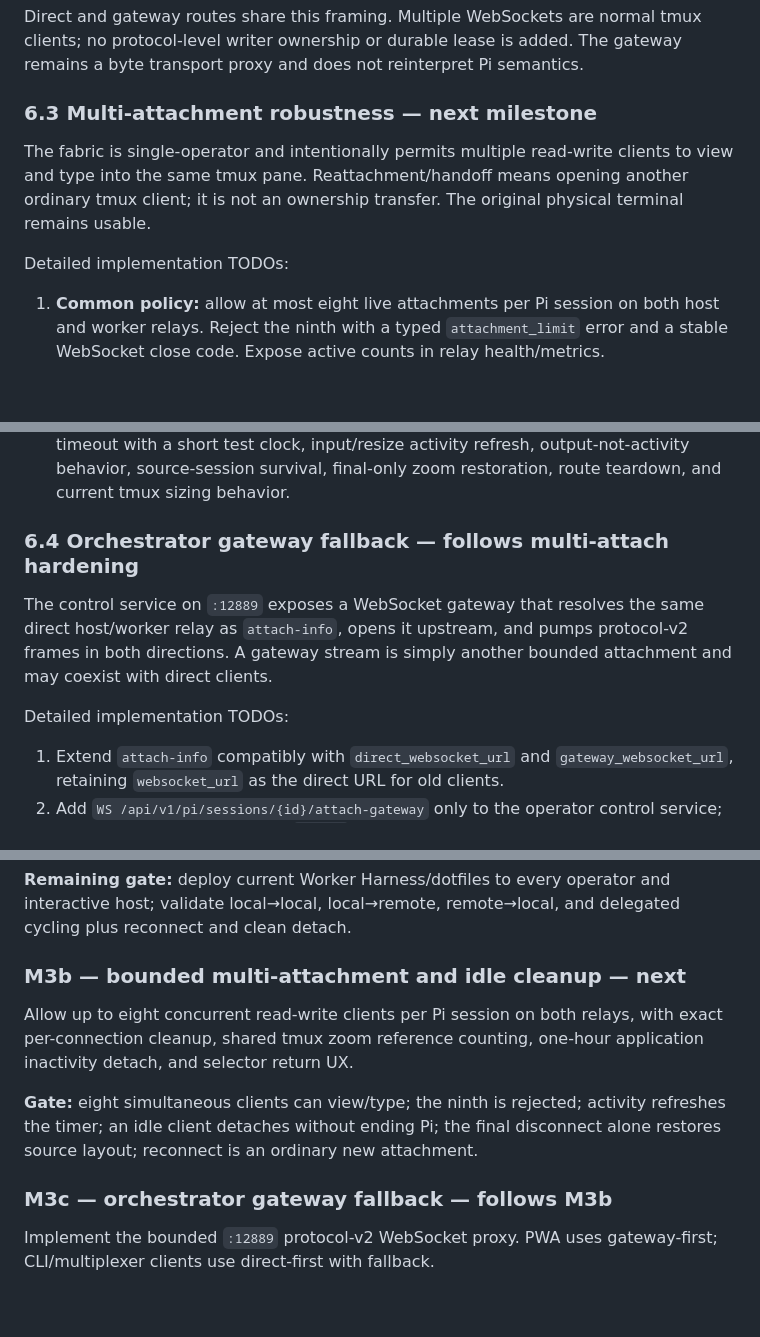
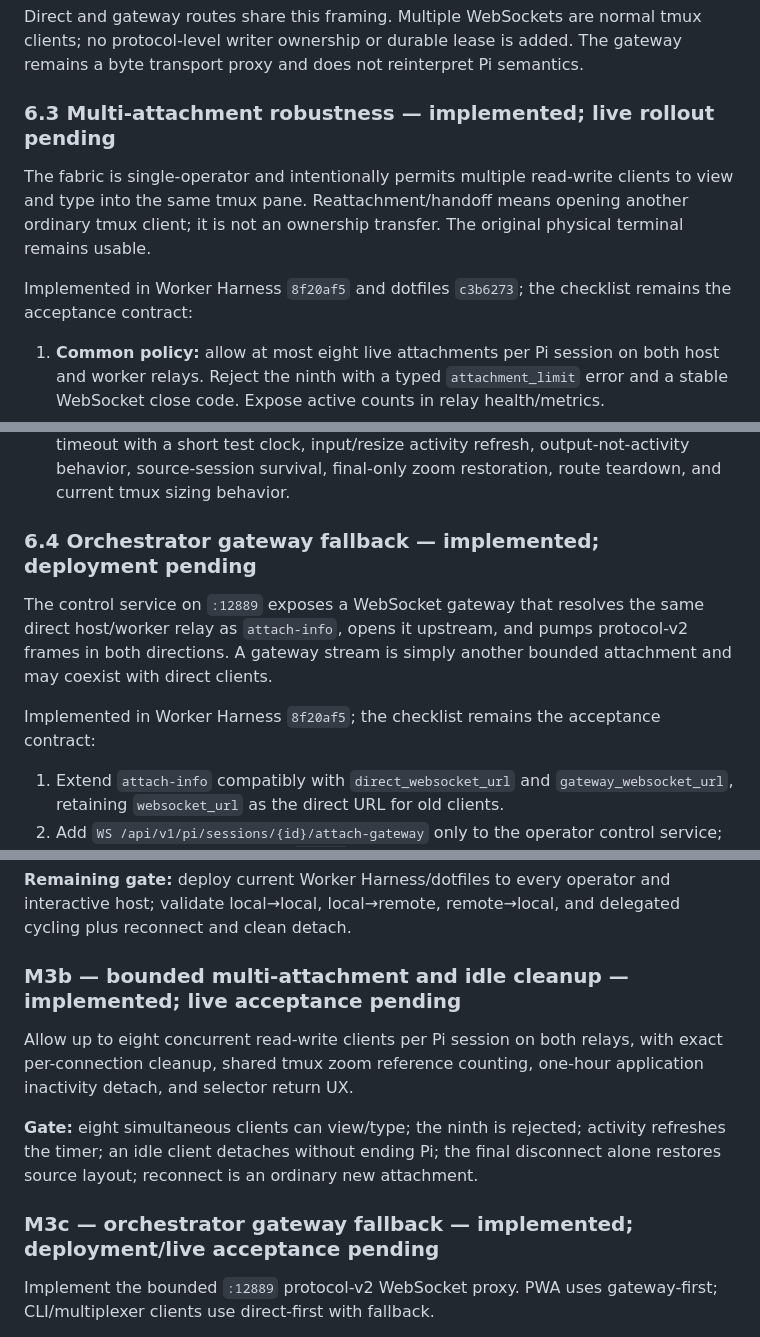
Before and after one commit to xeTaiz/worker-harness, a Markdown page: specs/DISTRIBUTED_PI_SESSION_FABRIC.md, 3 parts joined by grey strips. GitHub-like rendering; blank space fills up the shorter version.

Commit message:
record multi-attach gateway implementation status

```diff
--- a/specs/DISTRIBUTED_PI_SESSION_FABRIC.md
+++ b/specs/DISTRIBUTED_PI_SESSION_FABRIC.md
@@ -187,11 +187,11 @@ Protocol v2, currently deployed, contains:
 
 Direct and gateway routes share this framing. Multiple WebSockets are normal tmux clients; no protocol-level writer ownership or durable lease is added. The gateway remains a byte transport proxy and does not reinterpret Pi semantics.
 
-### 6.3 Multi-attachment robustness — next milestone
+### 6.3 Multi-attachment robustness — implemented; live rollout pending
 
 The fabric is single-operator and intentionally permits multiple read-write clients to view and type into the same tmux pane. Reattachment/handoff means opening another ordinary tmux client; it is not an ownership transfer. The original physical terminal remains usable.
 
-Detailed implementation TODOs:
+Implemented in Worker Harness `8f20af5` and dotfiles `c3b6273`; the checklist remains the acceptance contract:
 
 1. **Common policy:** allow at most eight live attachments per Pi session on both host and worker relays. Reject the ninth with a typed `attachment_limit` error and a stable WebSocket close code. Expose active counts in relay health/metrics.
 2. **Per-connection identity:** allocate an in-memory attachment ID for exact cleanup. Never key cleanup solely by session ID.
@@ -206,11 +206,11 @@ Detailed implementation TODOs:
 11. **Compatibility:** keep protocol v2 framing and legacy `websocket_url`. Add fields/status codes compatibly; no database migration or protocol-v3 lease rollout is required.
 12. **Tests:** cover two simultaneous read-write clients, cap/release races, one-hour timeout with a short test clock, input/resize activity refresh, output-not-activity behavior, source-session survival, final-only zoom restoration, route teardown, and current tmux sizing behavior.
 
-### 6.4 Orchestrator gateway fallback — follows multi-attach hardening
+### 6.4 Orchestrator gateway fallback — implemented; deployment pending
 
 The control service on `:12889` exposes a WebSocket gateway that resolves the same direct host/worker relay as `attach-info`, opens it upstream, and pumps protocol-v2 frames in both directions. A gateway stream is simply another bounded attachment and may coexist with direct clients.
 
-Detailed implementation TODOs:
+Implemented in Worker Harness `8f20af5`; the checklist remains the acceptance contract:
 
 1. Extend `attach-info` compatibly with `direct_websocket_url` and `gateway_websocket_url`, retaining `websocket_url` as the direct URL for old clients.
 2. Add `WS /api/v1/pi/sessions/{id}/attach-gateway` only to the operator control service; never add it to worker ingest `:12888`.
@@ -389,13 +389,13 @@ The host relay, native terminal client, direct local focus, remote PTY stream, f
 
 **Remaining gate:** deploy current Worker Harness/dotfiles to every operator and interactive host; validate local→local, local→remote, remote→local, and delegated cycling plus reconnect and clean detach.
 
-### M3b — bounded multi-attachment and idle cleanup — next
+### M3b — bounded multi-attachment and idle cleanup — implemented; live acceptance pending
 
 Allow up to eight concurrent read-write clients per Pi session on both relays, with exact per-connection cleanup, shared tmux zoom reference counting, one-hour application inactivity detach, and selector return UX.
 
 **Gate:** eight simultaneous clients can view/type; the ninth is rejected; activity refreshes the timer; an idle client detaches without ending Pi; the final disconnect alone restores source layout; reconnect is an ordinary new attachment.
 
-### M3c — orchestrator gateway fallback — follows M3b
+### M3c — orchestrator gateway fallback — implemented; deployment/live acceptance pending
 
 Implement the bounded `:12889` protocol-v2 WebSocket proxy. PWA uses gateway-first; CLI/multiplexer clients use direct-first with fallback.
 
```
Also changed, not shown: other parts of specs/DISTRIBUTED_PI_SESSION_FABRIC.md (+1 -1 lines).
